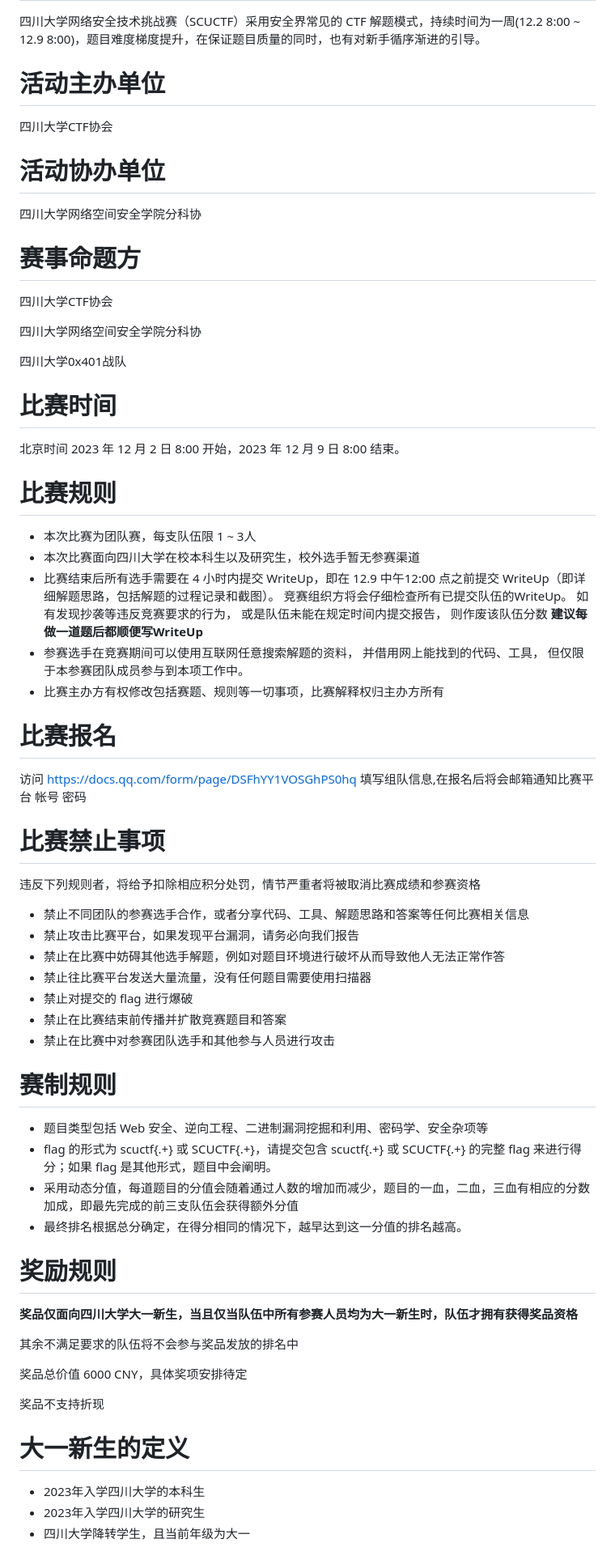
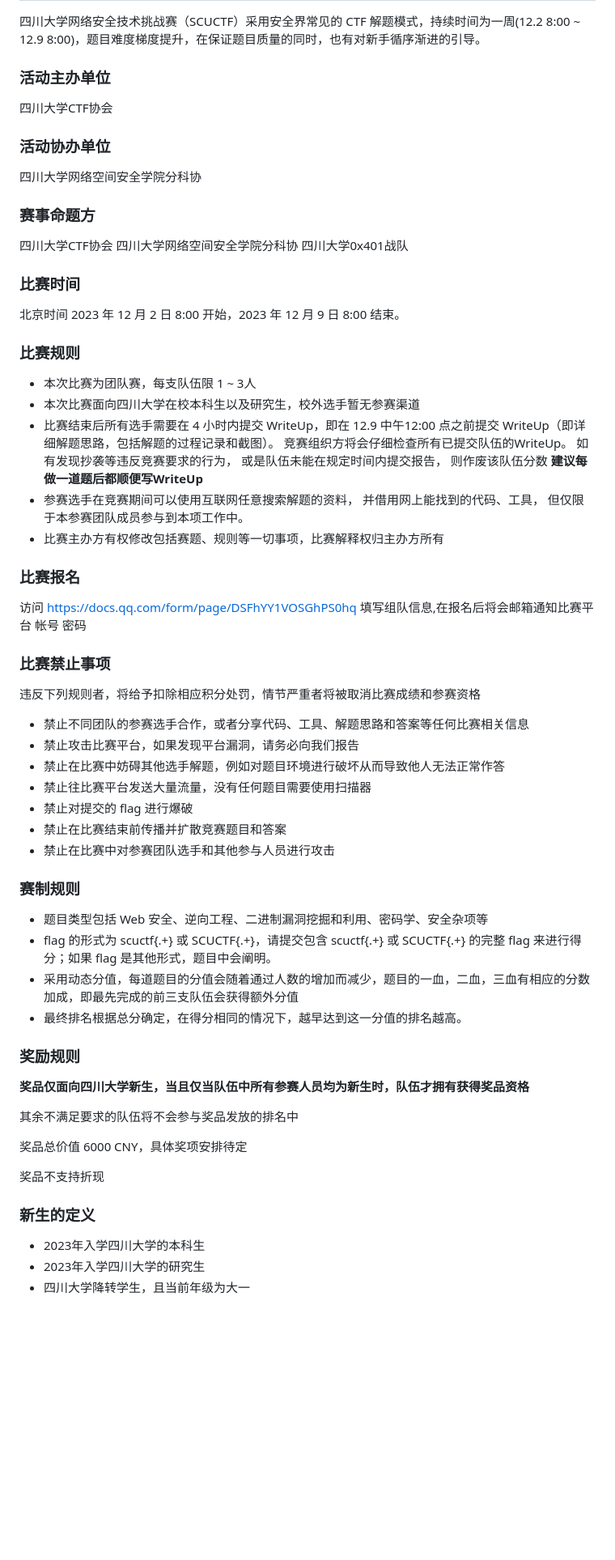
Before and after one commit to scu-ctf/scu-ctf-home, a Markdown page: activity/新生赛.md, the part around the change. Shown at 81% size. Rendered like a GitHub page; blank space fills up the shorter version.

Commit message:
排版优化

```diff
--- a/activity/新生赛.md
+++ b/activity/新生赛.md
@@ -2,23 +2,20 @@
 
 四川大学网络安全技术挑战赛（SCUCTF）采用安全界常见的 CTF 解题模式，持续时间为一周(12.2 8:00 ~ 12.9 8:00)，题目难度梯度提升，在保证题目质量的同时，也有对新手循序渐进的引导。
 
-# 活动主办单位
+### 活动主办单位
 四川大学CTF协会
 
-# 活动协办单位
+### 活动协办单位
 四川大学网络空间安全学院分科协
 
-# 赛事命题方
-四川大学CTF协会
+### 赛事命题方
 
-四川大学网络空间安全学院分科协
+四川大学CTF协会 四川大学网络空间安全学院分科协 四川大学0x401战队
 
-四川大学0x401战队
-
-# 比赛时间
+### 比赛时间
 北京时间 2023 年 12 月 2 日 8:00 开始，2023 年 12 月 9 日 8:00 结束。
 
-# 比赛规则
+### 比赛规则
 
 - 本次比赛为团队赛，每支队伍限 1 ~ 3人
 - 本次比赛面向四川大学在校本科生以及研究生，校外选手暂无参赛渠道
@@ -26,11 +23,11 @@
 - 参赛选手在竞赛期间可以使用互联网任意搜索解题的资料， 并借用网上能找到的代码、工具， 但仅限于本参赛团队成员参与到本项工作中。
 - 比赛主办方有权修改包括赛题、规则等一切事项，比赛解释权归主办方所有
 
-# 比赛报名
+### 比赛报名
 
 访问 https://docs.qq.com/form/page/DSFhYY1VOSGhPS0hq 填写组队信息,在报名后将会邮箱通知比赛平台 帐号 密码
 
-# 比赛禁止事项
+### 比赛禁止事项
 
 违反下列规则者，将给予扣除相应积分处罚，情节严重者将被取消比赛成绩和参赛资格
 - 禁止不同团队的参赛选手合作，或者分享代码、工具、解题思路和答案等任何比赛相关信息
@@ -41,16 +38,16 @@
 - 禁止在比赛结束前传播并扩散竞赛题目和答案
 - 禁止在比赛中对参赛团队选手和其他参与人员进行攻击
 
-# 赛制规则
+### 赛制规则
 
 - 题目类型包括 Web 安全、逆向工程、二进制漏洞挖掘和利用、密码学、安全杂项等
 - flag 的形式为 scuctf{.+} 或 SCUCTF{.+}，请提交包含 scuctf{.+} 或 SCUCTF{.+} 的完整 flag 来进行得分；如果 flag 是其他形式，题目中会阐明。
 - 采用动态分值，每道题目的分值会随着通过人数的增加而减少，题目的一血，二血，三血有相应的分数加成，即最先完成的前三支队伍会获得额外分值
 - 最终排名根据总分确定，在得分相同的情况下，越早达到这一分值的排名越高。
 
-# 奖励规则
+### 奖励规则
 
-**奖品仅面向四川大学大一新生，当且仅当队伍中所有参赛人员均为大一新生时，队伍才拥有获得奖品资格**
+**奖品仅面向四川大学新生，当且仅当队伍中所有参赛人员均为新生时，队伍才拥有获得奖品资格**
 
 其余不满足要求的队伍将不会参与奖品发放的排名中
 
@@ -58,7 +55,7 @@
 
 奖品不支持折现
 
-# 大一新生的定义
+### 新生的定义
 
 - 2023年入学四川大学的本科生
 - 2023年入学四川大学的研究生
```
